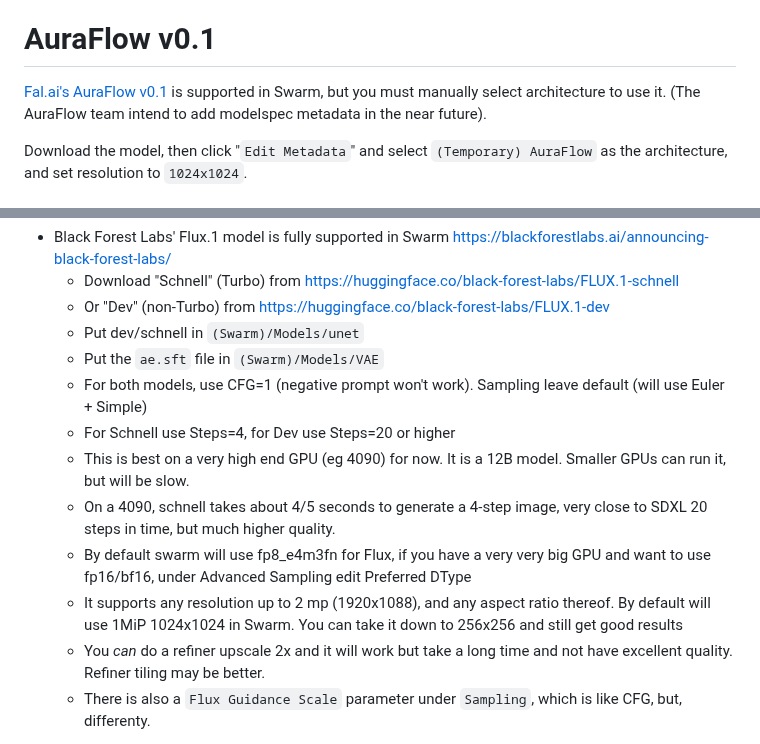
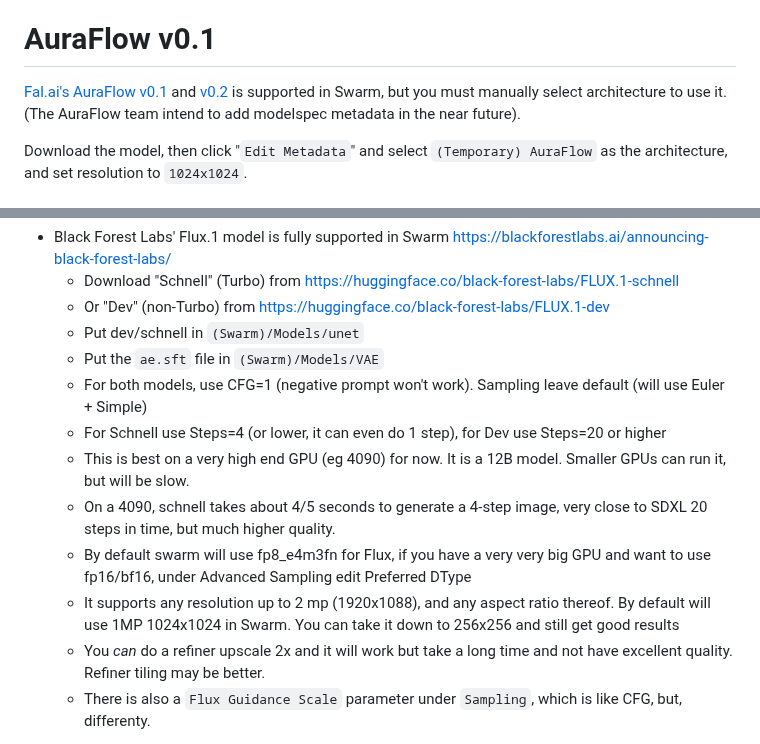
Before and after one commit to xxstarfruitxx/backpacking, a Markdown page: docs/Model Support.md, 2 parts joined by grey strips. Rendered like a GitHub page.

Commit message:
model support doc tweak

```diff
--- a/docs/Model Support.md
+++ b/docs/Model Support.md
@@ -89,7 +89,7 @@ These steps are not friendly to beginners (if PixArt gains popularity, likely mo
 
 # AuraFlow v0.1
 
-[Fal.ai's AuraFlow v0.1](https://huggingface.co/fal/AuraFlow/tree/main) is supported in Swarm, but you must manually select architecture to use it. (The AuraFlow team intend to add modelspec metadata in the near future).
+[Fal.ai's AuraFlow v0.1](https://huggingface.co/fal/AuraFlow/tree/main) and [v0.2](https://huggingface.co/fal/AuraFlow-v0.2) is supported in Swarm, but you must manually select architecture to use it. (The AuraFlow team intend to add modelspec metadata in the near future).
 
 Download the model, then click "`Edit Metadata`" and select `(Temporary) AuraFlow` as the architecture, and set resolution to `1024x1024`.
 
@@ -101,10 +101,10 @@ Download the model, then click "`Edit Metadata`" and select `(Temporary) AuraFlo
     - Put dev/schnell in `(Swarm)/Models/unet`
     - Put the `ae.sft` file in `(Swarm)/Models/VAE`
     - For both models, use CFG=1 (negative prompt won't work). Sampling leave default (will use Euler + Simple)
-    - For Schnell use Steps=4, for Dev use Steps=20 or higher
+    - For Schnell use Steps=4 (or lower, it can even do 1 step), for Dev use Steps=20 or higher
     - This is best on a very high end GPU (eg 4090) for now. It is a 12B model. Smaller GPUs can run it, but will be slow.
     - On a 4090, schnell takes about 4/5 seconds to generate a 4-step image, very close to SDXL 20 steps in time, but much higher quality.
     - By default swarm will use fp8_e4m3fn for Flux, if you have a very very big GPU and want to use fp16/bf16, under Advanced Sampling edit Preferred DType
-    - It supports any resolution up to 2 mp (1920x1088), and any aspect ratio thereof. By default will use 1MiP 1024x1024 in Swarm. You can take it down to 256x256 and still get good results
+    - It supports any resolution up to 2 mp (1920x1088), and any aspect ratio thereof. By default will use 1MP 1024x1024 in Swarm. You can take it down to 256x256 and still get good results
     - You _can_ do a refiner upscale 2x and it will work but take a long time and not have excellent quality. Refiner tiling may be better.
     - There is also a `Flux Guidance Scale` parameter under `Sampling`, which is like CFG, but, differenty.
```
